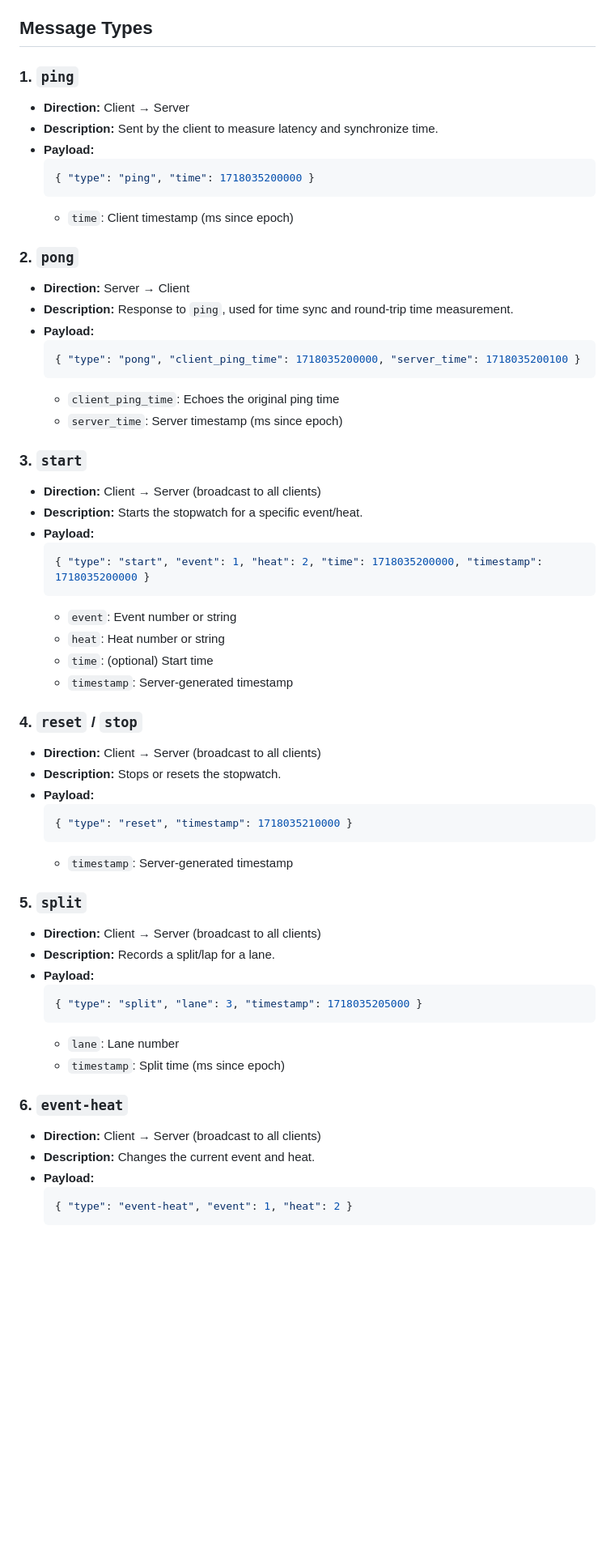
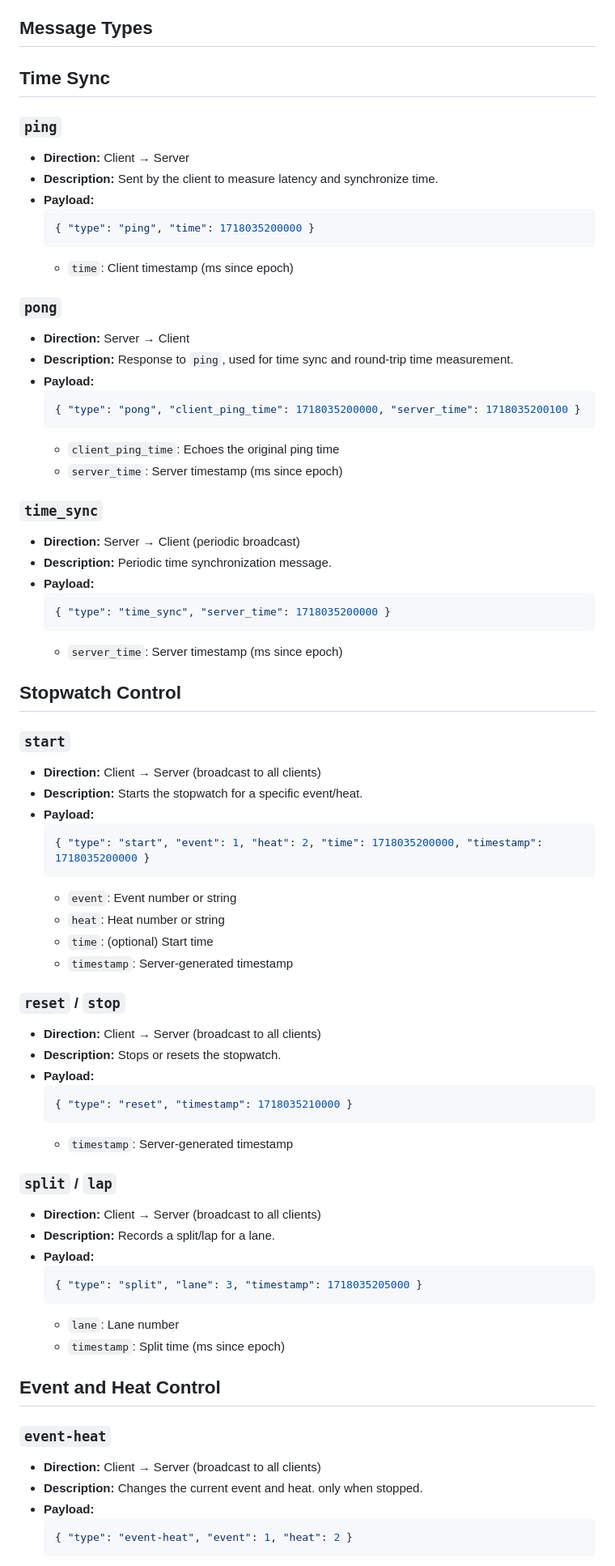
Before and after one commit to spelbreker/ws-swim-stopwatch, a Markdown page: docs/websocket-api.md, the part around the change printed below. Shown: that part at 81% size. Drawn GitHub-style; blank space fills up the shorter version.

Commit message:
feat: reorganize WebSocket API documentation and add time_sync message details

````diff
--- a/docs/websocket-api.md
+++ b/docs/websocket-api.md
@@ -4,7 +4,9 @@ This document describes all WebSocket message types exchanged between the fronte
 
 ## Message Types
 
-### 1. `ping`
+## Time Sync
+
+### `ping`
 - **Direction:** Client → Server
 - **Description:** Sent by the client to measure latency and synchronize time.
 - **Payload:**
@@ -13,7 +15,7 @@ This document describes all WebSocket message types exchanged between the fronte
   ```
   - `time`: Client timestamp (ms since epoch)
 
-### 2. `pong`
+### `pong`
 - **Direction:** Server → Client
 - **Description:** Response to `ping`, used for time sync and round-trip time measurement.
 - **Payload:**
@@ -23,7 +25,18 @@ This document describes all WebSocket message types exchanged between the fronte
   - `client_ping_time`: Echoes the original ping time
   - `server_time`: Server timestamp (ms since epoch)
 
-### 3. `start`
+###  `time_sync`
+- **Direction:** Server → Client (periodic broadcast)
+- **Description:** Periodic time synchronization message.
+- **Payload:**
+  ```json
+  { "type": "time_sync", "server_time": 1718035200000 }
+  ```
+  - `server_time`: Server timestamp (ms since epoch)
+
+## Stopwatch Control
+
+### `start`
 - **Direction:** Client → Server (broadcast to all clients)
 - **Description:** Starts the stopwatch for a specific event/heat.
 - **Payload:**
@@ -35,7 +48,7 @@ This document describes all WebSocket message types exchanged between the fronte
   - `time`: (optional) Start time
   - `timestamp`: Server-generated timestamp
 
-### 4. `reset` / `stop`
+### `reset` / `stop`
 - **Direction:** Client → Server (broadcast to all clients)
 - **Description:** Stops or resets the stopwatch.
 - **Payload:**
@@ -44,7 +57,7 @@ This document describes all WebSocket message types exchanged between the fronte
   ```
   - `timestamp`: Server-generated timestamp
 
-### 5. `split`
+### `split` / `lap`
 - **Direction:** Client → Server (broadcast to all clients)
 - **Description:** Records a split/lap for a lane.
 - **Payload:**
@@ -54,9 +67,11 @@ This document describes all WebSocket message types exchanged between the fronte
   - `lane`: Lane number
   - `timestamp`: Split time (ms since epoch)
 
-### 6. `event-heat`
+## Event and Heat Control
+
+### `event-heat`
 - **Direction:** Client → Server (broadcast to all clients)
-- **Description:** Changes the current event and heat.
+- **Description:** Changes the current event and heat. only when stopped.
 - **Payload:**
   ```json
   { "type": "event-heat", "event": 1, "heat": 2 }
````
Also changed, not shown: other parts of docs/websocket-api.md (+22 -17 lines).
